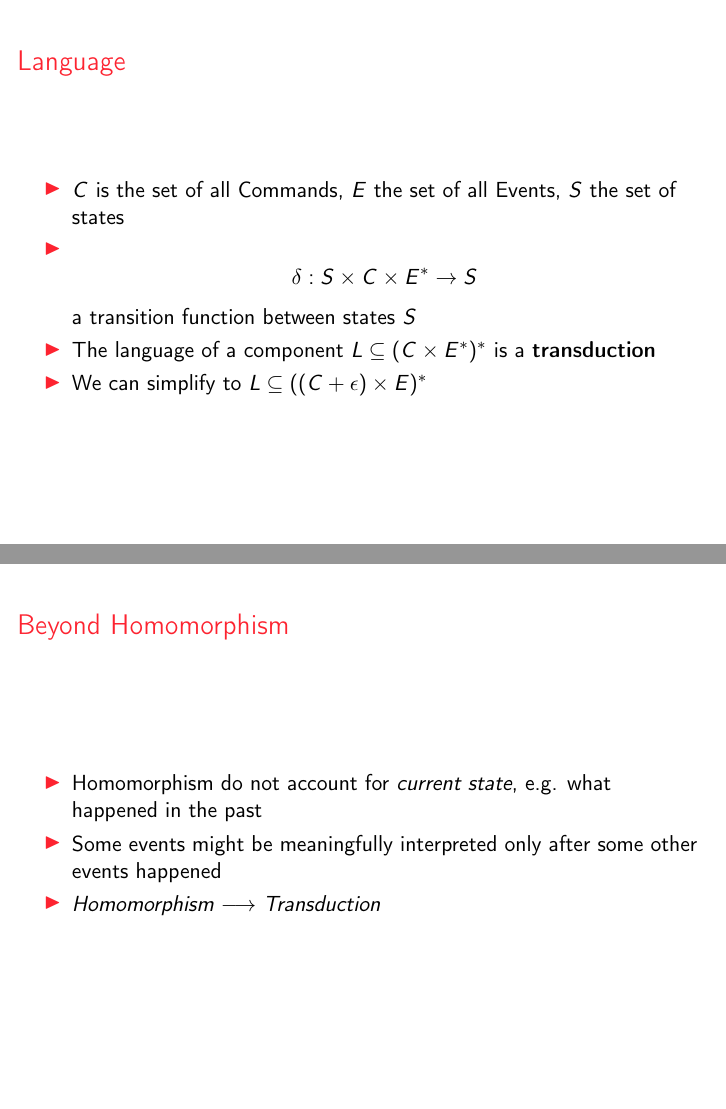
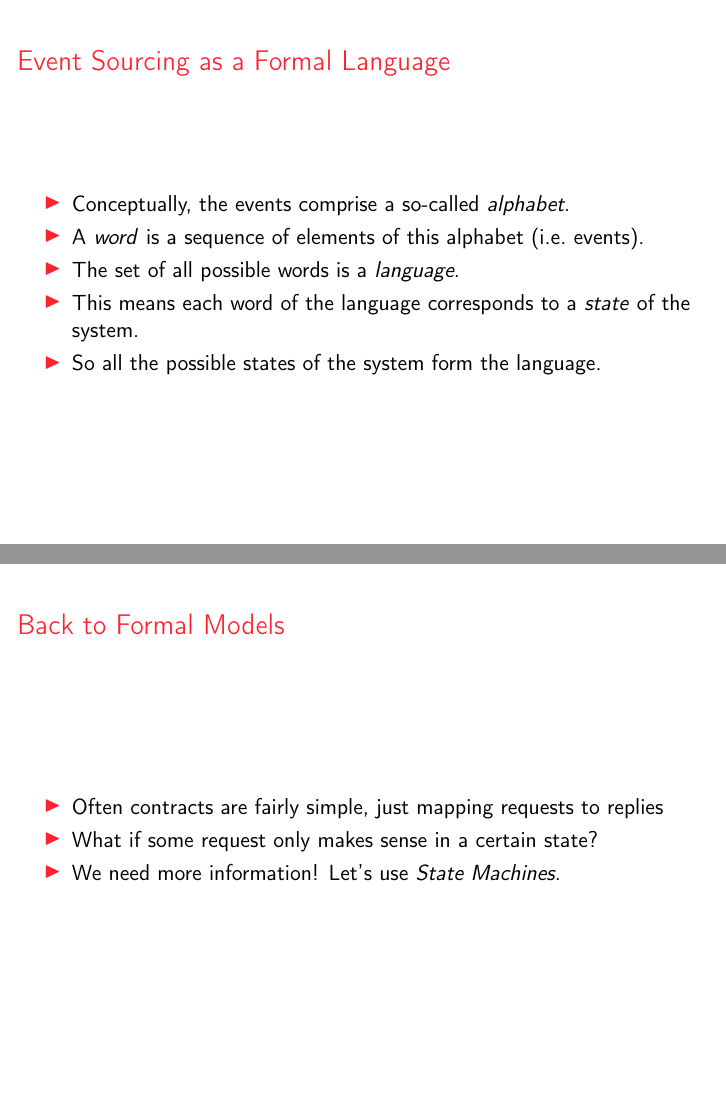
Before and after one commit to aleryo/homomorphic-event-sourcing, LaTeX slides (slides/slides.tex, which reads slides/contents.tex): pages 11 and 33 of 47 before the commit and pages 23 and 49 of 65 after it, joined at a grey line. Compiled offline with pdfLaTeX.

Commit message:
joint rework of the slides.

```diff
--- a/slides/contents.tex
+++ b/slides/contents.tex
@@ -87,12 +95,12 @@ Experiment Ideas to Improve Code \& Design
 \end{center}
 \end{frame}
 
-\begin{frame}[fragile]{Language}
-  \begin{itemize}
-  \item $C$ is the set of all Commands, $E$ the set of all Events, $S$ the set of states
-  \item $$\delta : S \times C \times E^* \rightarrow S$$ a transition function between states $S$
-  \item The language of a component $L \subseteq (C \times E^*)^*$ is a \textbf{transduction}
-  \item We can simplify to $L \subseteq ((C + \epsilon) \times E)^*$
-  \end{itemize}
-\end{frame}
+\begin{frame}[fragile]{Event Sourcing as a Formal Language}
 
+\begin{itemize}[<+->]
+\item Conceptually, the events comprise a so-called \textit{alphabet}.
+\item A \textit{word} is a sequence of elements of this alphabet (i.e.~events).
+\item The set of all possible words is a \textit{language}.
+\item This means each word of the language corresponds to a \textit{state} of the system.
+\item So all the possible states of the system form the language.
+\end{itemize}
@@ -253,31 +262,26 @@ Problems:
 
 \end{frame}
 
-\begin{frame}[fragile]{Beyond Homomorphism}
-  \begin{itemize}
-  \item Homomorphism do not account for \emph{current state}, e.g. what happened in the past
-  \item Some events might be meaningfully interpreted only after some other events happened
-  \item \emph{Homomorphism} $\longrightarrow$ \emph{Transduction}
+\begin{frame}[fragile]{Back to Formal Models}
+  \begin{itemize}[<+->]
+  \item Often contracts are fairly simple, just mapping requests to replies
+  \item What if some request only makes sense in a certain state?
+
+  \item We need more information! Let's use \emph{State Machines}.
   \end{itemize}
 \end{frame}
 
 
 \begin{frame}[fragile]{Our ``formal model'' approach}
 
-\begin{enumerate}
-\item Describe the Frontend-Backend integration in a formal model
-\item Generate mocks for the frontend from this model
-\item Generate tests for the backend from this model
-\item Guarantee: All aspects (that are in the model) are covered by the tests and mocks
-\end{enumerate}
+\begin{itemize}[<+->]
+\item Describe the core domain interactions as a formal model
+\item Generate mocks for the frontend: Use the State Machine as a \emph{Acceptor}
+\item Generate tests for the backend: Use the State Machine as a \emph{Generator}
 
-\end{frame}
-\begin{frame}[fragile]{Modelling with State Machines}
-  \begin{itemize}
-  \item Modelling the \emph{Code Domain}'s behaviour as a \emph{State Machine}
-  \item Use the State Machine as a \emph{Generator} to test \emph{Backend}
-  \item Use the State Machine as a \emph{Acceptor} to test \emph{Frontend}
-  \end{itemize}
+\item Guarantee: All aspects of  the model are covered by tests and mocks
+\end{itemize}
+
 \end{frame}
 
 
--- a/slides/slides.tex
+++ b/slides/slides.tex
@@ -4,7 +4,7 @@
 \useinnertheme{nicole}
 \useoutertheme{nicole}
 \setbeamertemplate{navigation symbols}{}
-\setbeamercovered{dynamic}
+\setbeamercovered{invisible}
 \usepackage{color}
 
 
```
Also changed, not shown: slides/contents.tex (68 more changed lines).
